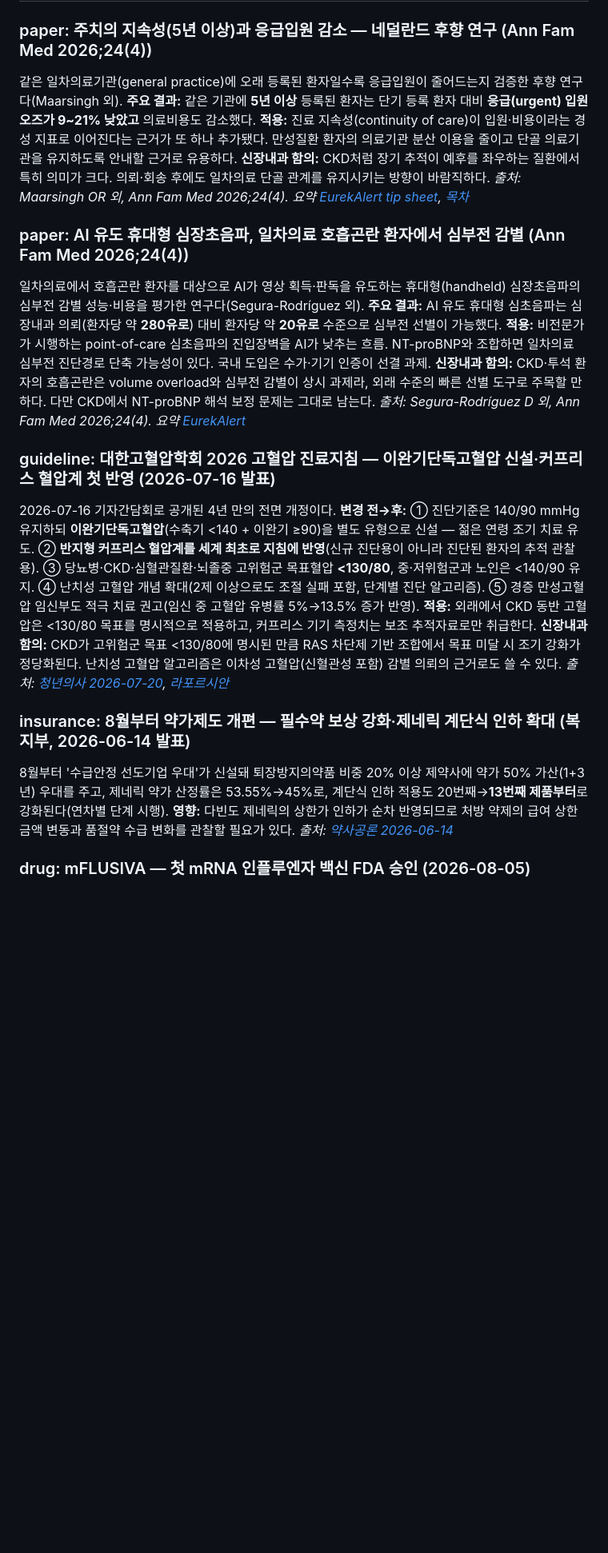
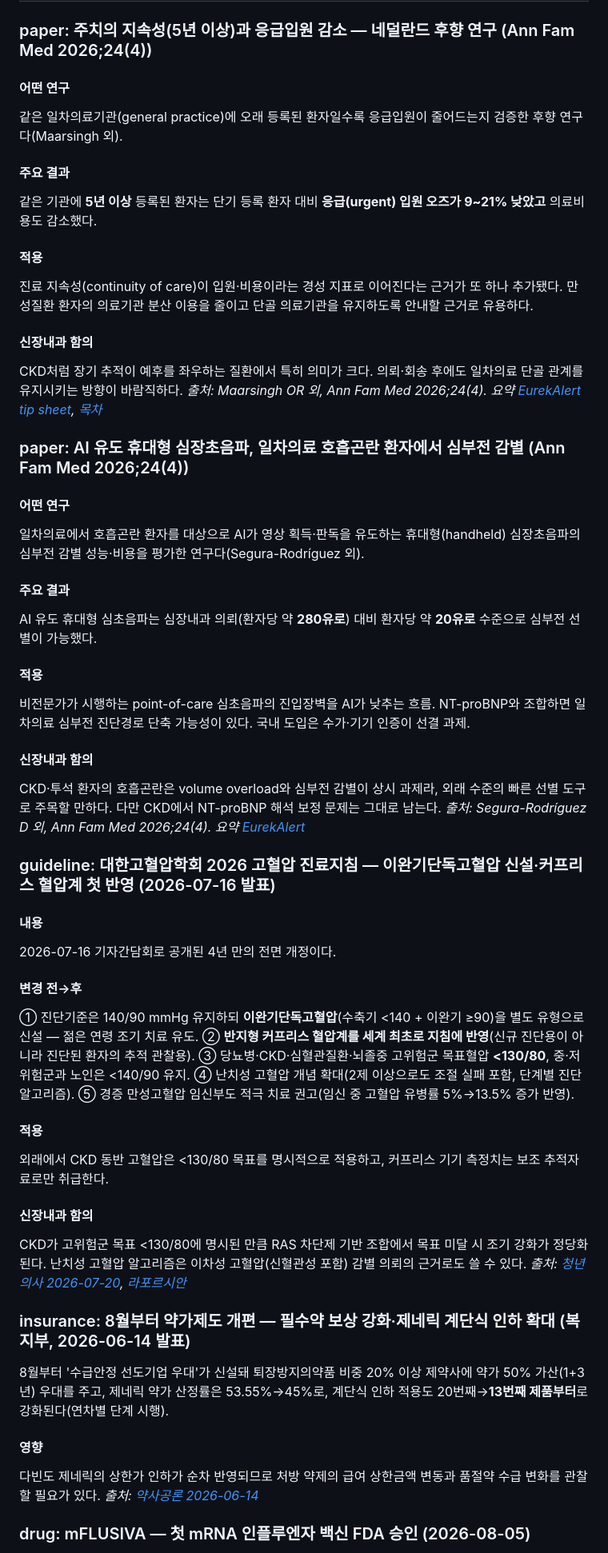
Before and after one commit to bwkim1025/study, a Markdown page: briefings/2026-08-09-day3.md, the part around one of its changes. Shown at 80% size. Rendered like a GitHub page; blank space fills up the shorter version.

```diff
--- a/briefings/2026-08-09-day3.md
+++ b/briefings/2026-08-09-day3.md
@@ -4,29 +4,55 @@
 ## SPECIALTY_FAMILY
 
 ### paper: 주치의 지속성(5년 이상)과 응급입원 감소 — 네덜란드 후향 연구 (Ann Fam Med 2026;24(4))
+#### 어떤 연구
+
 같은 일차의료기관(general practice)에 오래 등록된 환자일수록 응급입원이 줄어드는지 검증한 후향 연구다(Maarsingh 외).
-**주요 결과:** 같은 기관에 **5년 이상** 등록된 환자는 단기 등록 환자 대비 **응급(urgent) 입원 오즈가 9~21% 낮았고** 의료비용도 감소했다.
-**적용:** 진료 지속성(continuity of care)이 입원·비용이라는 경성 지표로 이어진다는 근거가 또 하나 추가됐다. 만성질환 환자의 의료기관 분산 이용을 줄이고 단골 의료기관을 유지하도록 안내할 근거로 유용하다.
-**신장내과 함의:** CKD처럼 장기 추적이 예후를 좌우하는 질환에서 특히 의미가 크다. 의뢰·회송 후에도 일차의료 단골 관계를 유지시키는 방향이 바람직하다.
+#### 주요 결과
+
+같은 기관에 **5년 이상** 등록된 환자는 단기 등록 환자 대비 **응급(urgent) 입원 오즈가 9~21% 낮았고** 의료비용도 감소했다.
+#### 적용
+
+진료 지속성(continuity of care)이 입원·비용이라는 경성 지표로 이어진다는 근거가 또 하나 추가됐다. 만성질환 환자의 의료기관 분산 이용을 줄이고 단골 의료기관을 유지하도록 안내할 근거로 유용하다.
+#### 신장내과 함의
+
+CKD처럼 장기 추적이 예후를 좌우하는 질환에서 특히 의미가 크다. 의뢰·회송 후에도 일차의료 단골 관계를 유지시키는 방향이 바람직하다.
 *출처: Maarsingh OR 외, Ann Fam Med 2026;24(4). 요약 [EurekAlert tip sheet](https://www.eurekalert.org/news-releases/1137595), [목차](https://www.annfammed.org/content/24/4)*
 
 ### paper: AI 유도 휴대형 심장초음파, 일차의료 호흡곤란 환자에서 심부전 감별 (Ann Fam Med 2026;24(4))
+#### 어떤 연구
+
 일차의료에서 호흡곤란 환자를 대상으로 AI가 영상 획득·판독을 유도하는 휴대형(handheld) 심장초음파의 심부전 감별 성능·비용을 평가한 연구다(Segura-Rodríguez 외).
-**주요 결과:** AI 유도 휴대형 심초음파는 심장내과 의뢰(환자당 약 **280유로**) 대비 환자당 약 **20유로** 수준으로 심부전 선별이 가능했다.
-**적용:** 비전문가가 시행하는 point-of-care 심초음파의 진입장벽을 AI가 낮추는 흐름. NT-proBNP와 조합하면 일차의료 심부전 진단경로 단축 가능성이 있다. 국내 도입은 수가·기기 인증이 선결 과제.
-**신장내과 함의:** CKD·투석 환자의 호흡곤란은 volume overload와 심부전 감별이 상시 과제라, 외래 수준의 빠른 선별 도구로 주목할 만하다. 다만 CKD에서 NT-proBNP 해석 보정 문제는 그대로 남는다.
+#### 주요 결과
+
+AI 유도 휴대형 심초음파는 심장내과 의뢰(환자당 약 **280유로**) 대비 환자당 약 **20유로** 수준으로 심부전 선별이 가능했다.
+#### 적용
+
+비전문가가 시행하는 point-of-care 심초음파의 진입장벽을 AI가 낮추는 흐름. NT-proBNP와 조합하면 일차의료 심부전 진단경로 단축 가능성이 있다. 국내 도입은 수가·기기 인증이 선결 과제.
+#### 신장내과 함의
+
+CKD·투석 환자의 호흡곤란은 volume overload와 심부전 감별이 상시 과제라, 외래 수준의 빠른 선별 도구로 주목할 만하다. 다만 CKD에서 NT-proBNP 해석 보정 문제는 그대로 남는다.
 *출처: Segura-Rodríguez D 외, Ann Fam Med 2026;24(4). 요약 [EurekAlert](https://www.eurekalert.org/news-releases/1137595)*
 
 ### guideline: 대한고혈압학회 2026 고혈압 진료지침 — 이완기단독고혈압 신설·커프리스 혈압계 첫 반영 (2026-07-16 발표)
+#### 내용
+
 2026-07-16 기자간담회로 공개된 4년 만의 전면 개정이다.
-**변경 전→후:** ① 진단기준은 140/90 mmHg 유지하되 **이완기단독고혈압**(수축기 <140 + 이완기 ≥90)을 별도 유형으로 신설 — 젊은 연령 조기 치료 유도. ② **반지형 커프리스 혈압계를 세계 최초로 지침에 반영**(신규 진단용이 아니라 진단된 환자의 추적 관찰용). ③ 당뇨병·CKD·심혈관질환·뇌졸중 고위험군 목표혈압 **<130/80**, 중·저위험군과 노인은 <140/90 유지. ④ 난치성 고혈압 개념 확대(2제 이상으로도 조절 실패 포함, 단계별 진단 알고리즘). ⑤ 경증 만성고혈압 임신부도 적극 치료 권고(임신 중 고혈압 유병률 5%→13.5% 증가 반영).
-**적용:** 외래에서 CKD 동반 고혈압은 <130/80 목표를 명시적으로 적용하고, 커프리스 기기 측정치는 보조 추적자료로만 취급한다.
-**신장내과 함의:** CKD가 고위험군 목표 <130/80에 명시된 만큼 RAS 차단제 기반 조합에서 목표 미달 시 조기 강화가 정당화된다. 난치성 고혈압 알고리즘은 이차성 고혈압(신혈관성 포함) 감별 의뢰의 근거로도 쓸 수 있다.
+#### 변경 전→후
+
+① 진단기준은 140/90 mmHg 유지하되 **이완기단독고혈압**(수축기 <140 + 이완기 ≥90)을 별도 유형으로 신설 — 젊은 연령 조기 치료 유도. ② **반지형 커프리스 혈압계를 세계 최초로 지침에 반영**(신규 진단용이 아니라 진단된 환자의 추적 관찰용). ③ 당뇨병·CKD·심혈관질환·뇌졸중 고위험군 목표혈압 **<130/80**, 중·저위험군과 노인은 <140/90 유지. ④ 난치성 고혈압 개념 확대(2제 이상으로도 조절 실패 포함, 단계별 진단 알고리즘). ⑤ 경증 만성고혈압 임신부도 적극 치료 권고(임신 중 고혈압 유병률 5%→13.5% 증가 반영).
+#### 적용
+
+외래에서 CKD 동반 고혈압은 <130/80 목표를 명시적으로 적용하고, 커프리스 기기 측정치는 보조 추적자료로만 취급한다.
+#### 신장내과 함의
+
+CKD가 고위험군 목표 <130/80에 명시된 만큼 RAS 차단제 기반 조합에서 목표 미달 시 조기 강화가 정당화된다. 난치성 고혈압 알고리즘은 이차성 고혈압(신혈관성 포함) 감별 의뢰의 근거로도 쓸 수 있다.
 *출처: [청년의사 2026-07-20](https://www.docdocdoc.co.kr/news/articleView.html?idxno=3041073), [라포르시안](https://www.rapportian.com/news/articleView.html?idxno=236379)*
 
 ### insurance: 8월부터 약가제도 개편 — 필수약 보상 강화·제네릭 계단식 인하 확대 (복지부, 2026-06-14 발표)
 8월부터 '수급안정 선도기업 우대'가 신설돼 퇴장방지의약품 비중 20% 이상 제약사에 약가 50% 가산(1+3년) 우대를 주고, 제네릭 약가 산정률은 53.55%→45%로, 계단식 인하 적용도 20번째→**13번째 제품부터**로 강화된다(연차별 단계 시행).
-**영향:** 다빈도 제네릭의 상한가 인하가 순차 반영되므로 처방 약제의 급여 상한금액 변동과 품절약 수급 변화를 관찰할 필요가 있다.
+#### 영향
+
+다빈도 제네릭의 상한가 인하가 순차 반영되므로 처방 약제의 급여 상한금액 변동과 품절약 수급 변화를 관찰할 필요가 있다.
 *출처: [약사공론 2026-06-14](https://www.kpanews.co.kr/news/articleView.html?idxno=536673)*
 
 ### drug: mFLUSIVA — 첫 mRNA 인플루엔자 백신 FDA 승인 (2026-08-05)
```
Also changed, not shown: other parts of briefings/2026-08-09-day3.md (+138 -40 lines).
